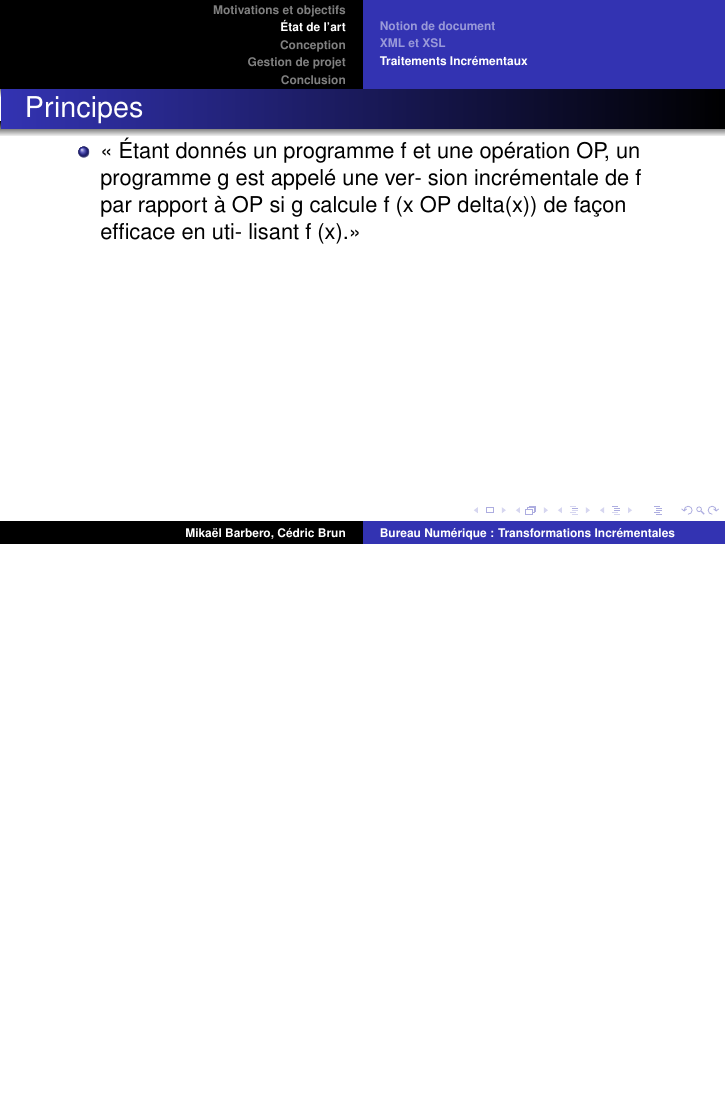
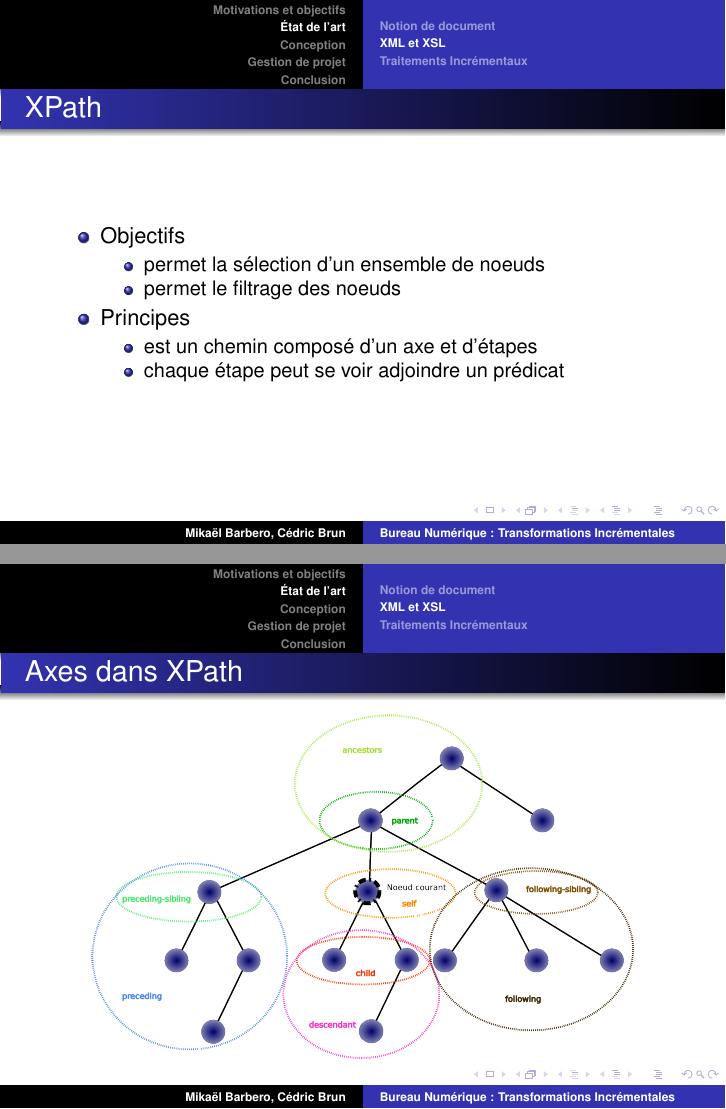
Before and after one commit to BackupTheBerlios/xsltinc-svn, LaTeX slides (reports/slides/bm.tex): page 26 of 44 before the commit and pages 26 and 27 of 49 after it, the two joined at a grey line, the shorter picture padded with empty space. Compiled offline with pdfLaTeX; the source files are stored in an older character set and shown here as Unicode.

```diff
--- a/reports/slides/bm.tex
+++ b/reports/slides/bm.tex
@@ -178,6 +178,30 @@
           \end{itemize}
       \end{itemize}
     \end{frame}
+
+\frame
+{ \frametitle{XPath}
+\begin{itemize}
+\item Objectifs
+  \begin{itemize}
+  \item permet la sélection d'un ensemble de noeuds
+  \item permet le filtrage des noeuds
+  \end{itemize}
+\item Principes
+  \begin{itemize}
+  \item est un chemin composé d'un axe et d'étapes
+  \item chaque étape peut se voir adjoindre un prédicat
+  \end{itemize}
+\end{itemize}
+}
+
+\frame
+{ \frametitle{Axes dans XPath}
+\begin{center}
+ \includegraphics[scale=0.25]{../books/bm-files/images/AxesXpath.png}
+\end{center}
+}
+
   %% Cédric
   \subsection{Traitements Incrémentaux}
   \begin{frame}
```
Also changed, not shown: reports/books/bm-files/images/CycleDev.png (added), reports/slides/bm.tex (37 more changed lines).
